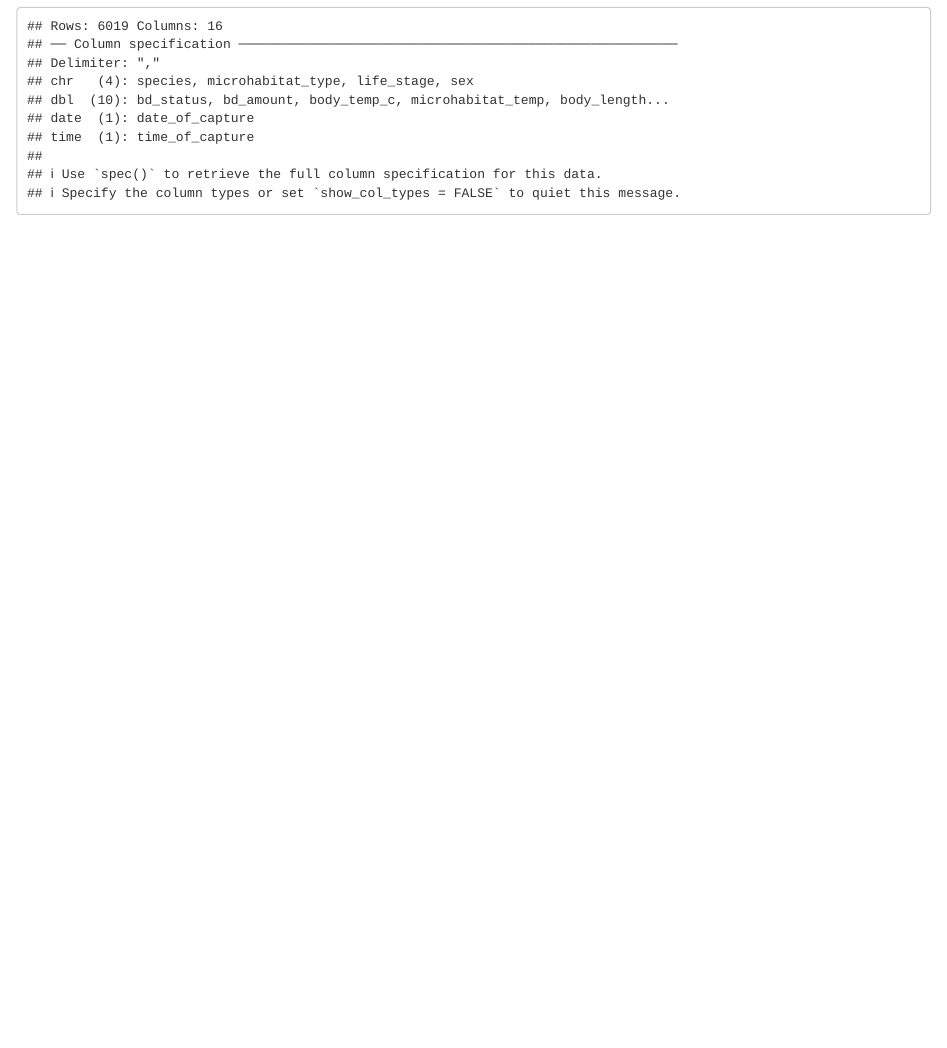
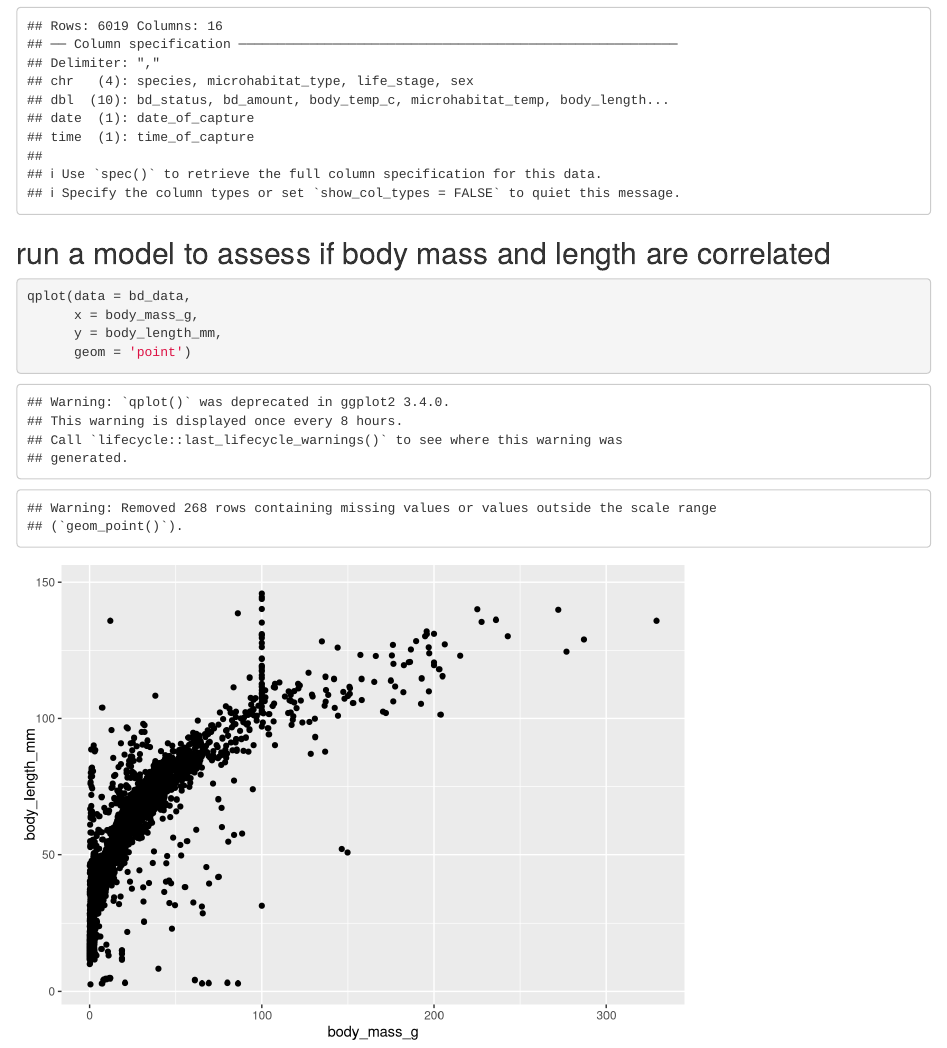
Before and after one commit to brandonhoenig/highschool_mentoring_project, an R Markdown document (code/Data_Analysis.Rmd): the page in a window 1100 px wide, from 1180 px down. Rendered offline with R 4.5, knitr and Pandoc, with nearby package versions.

Commit message:
various updates.

````diff
--- a/code/Data_Analysis.Rmd
+++ b/code/Data_Analysis.Rmd
@@ -48,13 +48,16 @@ Using our first functions
 ```
 
 
-
 ## Read in data & make object.
 ```{r}
 bd_data <- # this line of code assigns a name to the line of code below.
   read_csv(fil = "output/bd_results_and_environmental_metadata.csv")
 ```
 
+## run a model to assess if body mass and length are correlated
 ```{r}
-
+qplot(data = bd_data,
+      x = body_mass_g,
+      y = body_length_mm,
+      geom = 'point')
 ```
````
